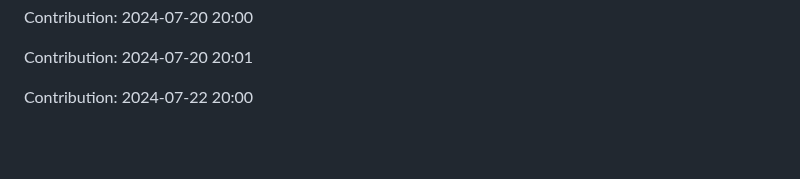
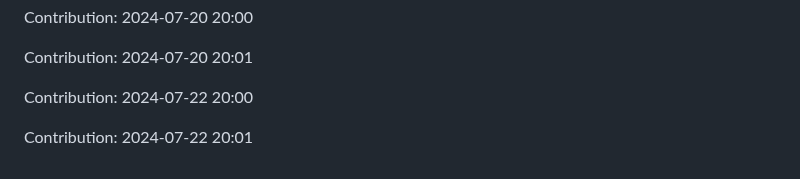
Before and after one commit to IPCODE77/myshop, a Markdown page: README.md, the part around the change. GitHub-like rendering; blank space fills up the shorter version.

Commit message:
"Contribution: 2024-07-22 20:01"

```diff
--- a/README.md
+++ b/README.md
@@ -2153,3 +2153,5 @@ Contribution: 2024-07-20 20:00
 Contribution: 2024-07-20 20:01
 
 Contribution: 2024-07-22 20:00
+
+Contribution: 2024-07-22 20:01
```
